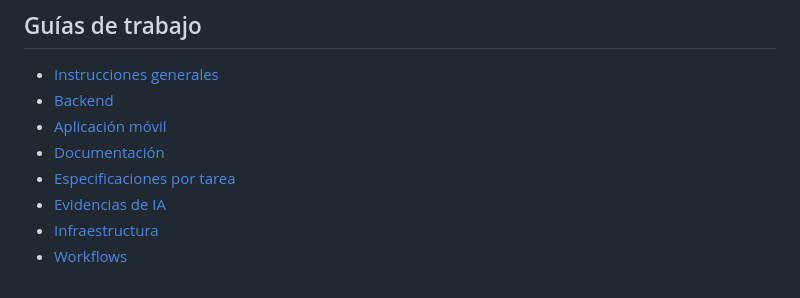
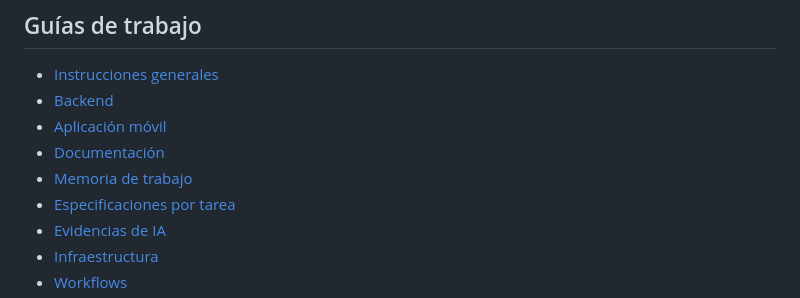
Before and after one commit to DaniCorreaPlaceres/TFM, a Markdown page: docs/README.md, the part around the change. Rendered like a GitHub page.

Commit message:
docs: dejar la memoria del trabajo hasta E0.6
Así se puede retomar el TFM y explicar lo ya hecho sin reconstruir la historia.

Co-authored-by: Cursor <cursoragent@cursor.com>

```diff
--- a/docs/README.md
+++ b/docs/README.md
@@ -29,6 +29,7 @@ Aselto. Eslogan: «Tus finanzas bajo control». Dominio web: aselto.com.
 - [Backend](../backend/AGENTS.md)
 - [Aplicación móvil](../mobile/AGENTS.md)
 - [Documentación](AGENTS.md)
+- [Memoria de trabajo](memoria.md)
 - [Especificaciones por tarea](sdd/README.md)
 - [Evidencias de IA](evidence/README.md)
 - [Infraestructura](../infrastructure/README.md)
```
Also changed, not shown: docs/memoria.md (added, +144 -0 lines).
